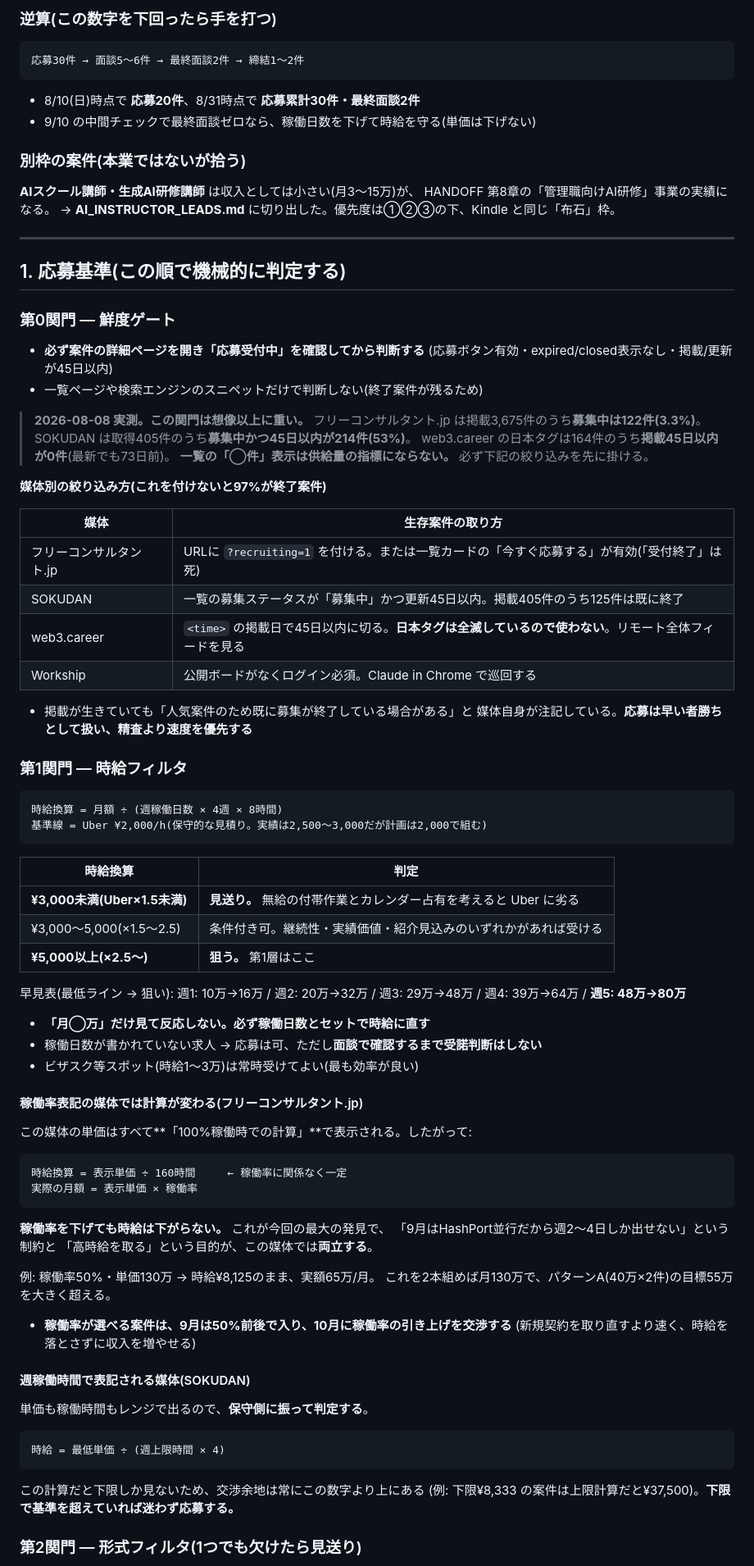
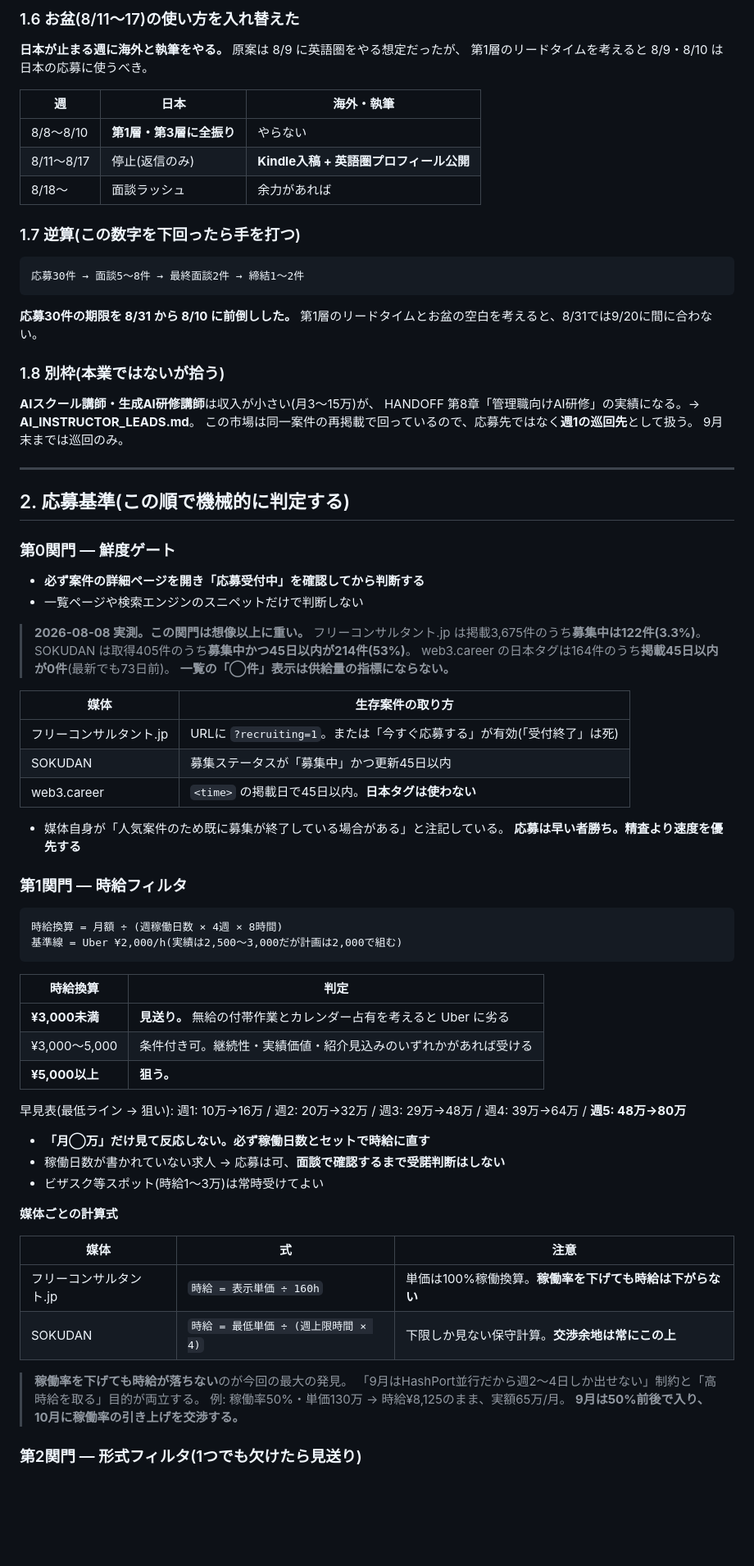
Before and after one commit to bpn333333/test, a Markdown page: PLAN.md, the part around one of its changes. Shown at 82% size. Rendered like a GitHub page; blank space fills up the shorter version.

````diff
--- a/PLAN.md
+++ b/PLAN.md
@@ -63,96 +91,86 @@
 
-### 逆算(この数字を下回ったら手を打つ)
+### 1.6 お盆(8/11〜17)の使い方を入れ替えた
+
+**日本が止まる週に海外と執筆をやる。** 原案は 8/9 に英語圏をやる想定だったが、
+第1層のリードタイムを考えると 8/9・8/10 は日本の応募に使うべき。
+
+| 週 | 日本 | 海外・執筆 |
+|---|---|---|
+| 8/8〜8/10 | **第1層・第3層に全振り** | やらない |
+| 8/11〜8/17 | 停止(返信のみ) | **Kindle入稿 + 英語圏プロフィール公開** |
+| 8/18〜 | 面談ラッシュ | 余力があれば |
+
+### 1.7 逆算(この数字を下回ったら手を打つ)
 
 ```
-応募30件 → 面談5〜6件 → 最終面談2件 → 締結1〜2件
+応募30件 → 面談5〜8件 → 最終面談2件 → 締結1〜2件
 ```
 
-- 8/10(日)時点で **応募20件**、8/31時点で **応募累計30件・最終面談2件**
-- 9/10 の中間チェックで最終面談ゼロなら、稼働日数を下げて時給を守る(単価は下げない)
+**応募30件の期限を 8/31 から 8/10 に前倒しした。**
+第1層のリードタイムとお盆の空白を考えると、8/31では9/20に間に合わない。
 
-### 別枠の案件(本業ではないが拾う)
+### 1.8 別枠(本業ではないが拾う)
 
-**AIスクール講師・生成AI研修講師** は収入としては小さい(月3〜15万)が、
-HANDOFF 第8章の「管理職向けAI研修」事業の実績になる。
-→ **AI_INSTRUCTOR_LEADS.md** に切り出した。優先度は①②③の下、Kindle と同じ「布石」枠。
+**AIスクール講師・生成AI研修講師**は収入が小さい(月3〜15万)が、
+HANDOFF 第8章「管理職向けAI研修」の実績になる。→ **AI_INSTRUCTOR_LEADS.md**。
+この市場は同一案件の再掲載で回っているので、応募先ではなく**週1の巡回先**として扱う。
+9月末までは巡回のみ。
 
 ---
 
-## 1. 応募基準(この順で機械的に判定する)
+## 2. 応募基準(この順で機械的に判定する)
 
 ### 第0関門 — 鮮度ゲート
 
 - **必ず案件の詳細ページを開き「応募受付中」を確認してから判断する**
-  (応募ボタン有効・expired/closed表示なし・掲載/更新が45日以内)
-- 一覧ページや検索エンジンのスニペットだけで判断しない(終了案件が残るため)
+- 一覧ページや検索エンジンのスニペットだけで判断しない
 
 > **2026-08-08 実測。この関門は想像以上に重い。**
 > フリーコンサルタント.jp は掲載3,675件のうち**募集中は122件(3.3%)**。
 > SOKUDAN は取得405件のうち**募集中かつ45日以内が214件(53%)**。
 > web3.career の日本タグは164件のうち**掲載45日以内が0件**(最新でも73日前)。
-> **一覧の「◯件」表示は供給量の指標にならない。** 必ず下記の絞り込みを先に掛ける。
-
-**媒体別の絞り込み方(これを付けないと97%が終了案件)**
+> **一覧の「◯件」表示は供給量の指標にならない。**
 
 | 媒体 | 生存案件の取り方 |
 |---|---|
-| フリーコンサルタント.jp | URLに `?recruiting=1` を付ける。または一覧カードの「今すぐ応募する」が有効(「受付終了」は死) |
-| SOKUDAN | 一覧の募集ステータスが「募集中」かつ更新45日以内。掲載405件のうち125件は既に終了 |
-| web3.career | `<time>` の掲載日で45日以内に切る。**日本タグは全滅しているので使わない**。リモート全体フィードを見る |
-| Workship | 公開ボードがなくログイン必須。Claude in Chrome で巡回する |
+| フリーコンサルタント.jp | URLに `?recruiting=1`。または「今すぐ応募する」が有効(「受付終了」は死) |
+| SOKUDAN | 募集ステータスが「募集中」かつ更新45日以内 |
+| web3.career | `<time>` の掲載日で45日以内。**日本タグは使わない** |
 
-- 掲載が生きていても「人気案件のため既に募集が終了している場合がある」と
-  媒体自身が注記している。**応募は早い者勝ちとして扱い、精査より速度を優先する**
+- 媒体自身が「人気案件のため既に募集が終了している場合がある」と注記している。
+  **応募は早い者勝ち。精査より速度を優先する**
 
 ### 第1関門 — 時給フィルタ
 
 ```
 時給換算 = 月額 ÷ (週稼働日数 × 4週 × 8時間)
-基準線 = Uber ¥2,000/h(保守的な見積り。実績は2,500〜3,000だが計画は2,000で組む)
+基準線 = Uber ¥2,000/h(実績は2,500〜3,000だが計画は2,000で組む)
 ```
 
 | 時給換算 | 判定 |
 |---|---|
-| **¥3,000未満(Uber×1.5未満)** | **見送り。** 無給の付帯作業とカレンダー占有を考えると Uber に劣る |
-| ¥3,000〜5,000(×1.5〜2.5) | 条件付き可。継続性・実績価値・紹介見込みのいずれかがあれば受ける |
-| **¥5,000以上(×2.5〜)** | **狙う。** 第1層はここ |
+| **¥3,000未満** | **見送り。** 無給の付帯作業とカレンダー占有を考えると Uber に劣る |
+| ¥3,000〜5,000 | 条件付き可。継続性・実績価値・紹介見込みのいずれかがあれば受ける |
+| **¥5,000以上** | **狙う。** |
 
 早見表(最低ライン → 狙い):
 週1: 10万→16万 / 週2: 20万→32万 / 週3: 29万→48万 / 週4: 39万→64万 / **週5: 48万→80万**
 
 - **「月◯万」だけ見て反応しない。必ず稼働日数とセットで時給に直す**
-- 稼働日数が書かれていない求人 → 応募は可、ただし**面談で確認するまで受諾判断はしない**
-- ビザスク等スポット(時給1〜3万)は常時受けてよい(最も効率が良い)
+- 稼働日数が書かれていない求人 → 応募は可、**面談で確認するまで受諾判断はしない**
+- ビザスク等スポット(時給1〜3万)は常時受けてよい
 
-#### 稼働率表記の媒体では計算が変わる(フリーコンサルタント.jp)
+**媒体ごとの計算式**
 
-この媒体の単価はすべて**「100%稼働時での計算」**で表示される。したがって:
+| 媒体 | 式 | 注意 |
+|---|---|---|
+| フリーコンサルタント.jp | `時給 = 表示単価 ÷ 160h` | 単価は100%稼働換算。**稼働率を下げても時給は下がらない** |
+| SOKUDAN | `時給 = 最低単価 ÷ (週上限時間 × 4)` | 下限しか見ない保守計算。**交渉余地は常にこの上** |
 
-```
-時給換算 = 表示単価 ÷ 160時間     ← 稼働率に関係なく一定
-実際の月額 = 表示単価 × 稼働率
-```
-
-**稼働率を下げても時給は下がらない。** これが今回の最大の発見で、
-「9月はHashPort並行だから週2〜4日しか出せない」という制約と
-「高時給を取る」という目的が、この媒体では**両立する**。
-
-例: 稼働率50%・単価130万 → 時給¥8,125のまま、実額65万/月。
-これを2本組めば月130万で、パターンA(40万×2件)の目標55万を大きく超える。
-
-- **稼働率が選べる案件は、9月は50%前後で入り、10月に稼働率の引き上げを交渉する**
-  (新規契約を取り直すより速く、時給を落とさずに収入を増やせる)
-
-#### 週稼働時間で表記される媒体(SOKUDAN)
-
-単価も稼働時間もレンジで出るので、**保守側に振って判定する**。
-
-```
-時給 = 最低単価 ÷ (週上限時間 × 4)
-```
-
-この計算だと下限しか見ないため、交渉余地は常にこの数字より上にある
-(例: 下限¥8,333 の案件は上限計算だと¥37,500)。**下限で基準を超えていれば迷わず応募する。**
+> **稼働率を下げても時給が落ちない**のが今回の最大の発見。
+> 「9月はHashPort並行だから週2〜4日しか出せない」制約と「高時給を取る」目的が両立する。
+> 例: 稼働率50%・単価130万 → 時給¥8,125のまま、実額65万/月。
+> **9月は50%前後で入り、10月に稼働率の引き上げを交渉する。**
 
 ### 第2関門 — 形式フィルタ(1つでも欠けたら見送り)
 
````
Also changed, not shown: other parts of PLAN.md (+177 -104 lines), HANDOFF.md (+18 -12 lines).
